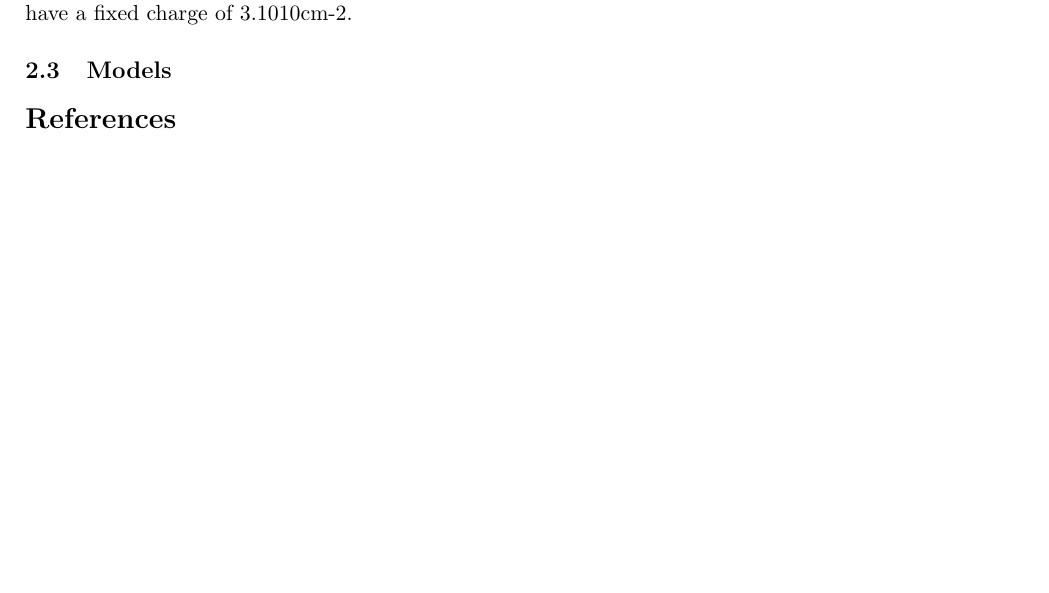
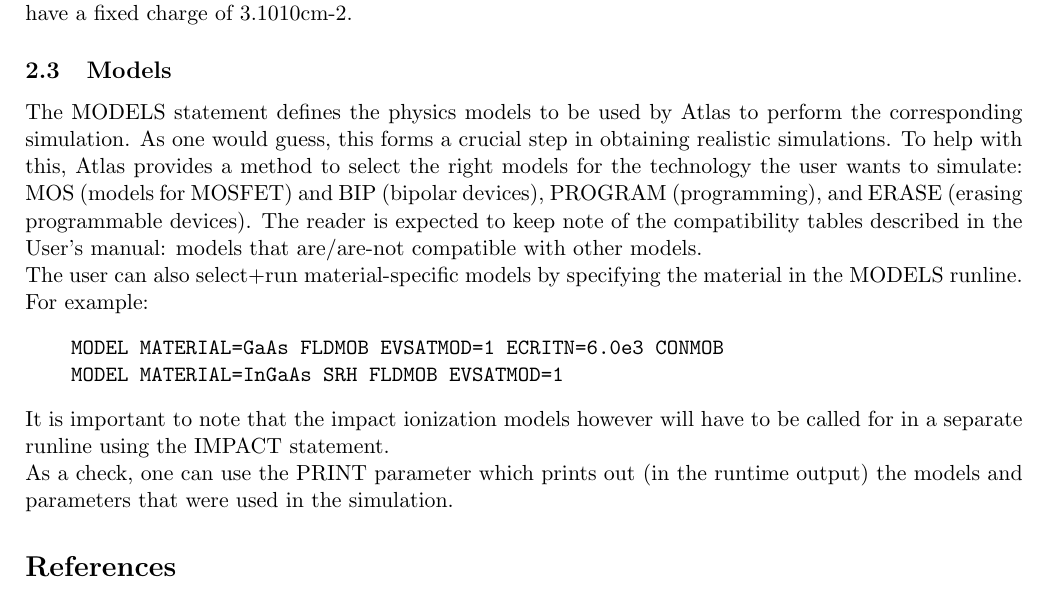
Before and after one commit to CodexForster/SIlvaco-Notes, a LaTeX document (Notes.tex): part of page 4 of 4, cut so that both start at the same text, the shorter picture padded with empty space. Compiled offline with pdfLaTeX.

Commit message:
Notes updated.

```diff
--- a/Notes.tex
+++ b/Notes.tex
@@ -122,6 +122,14 @@
 specifies that all interfaces between semiconductors and insulators within the rectangular region specified, have a fixed charge of 3.1010cm-2.
 
 \subsection{Models}
+The MODELS statement defines the physics models to be used by Atlas to perform the corresponding simulation. As one would guess, this forms a crucial step in obtaining realistic simulations. To help with this, Atlas provides a method to select the right models for the technology the user wants to simulate: MOS (models for MOSFET) and BIP (bipolar devices), PROGRAM (programming), and ERASE (erasing programmable devices). The reader is expected to keep note of the compatibility tables described in the User's manual: models that are/are-not compatible with other models.
+\newline The user can also select+run material-specific models by specifying the material in the MODELS runline. For example:
+\begin{verbatim}
+    MODEL MATERIAL=GaAs FLDMOB EVSATMOD=1 ECRITN=6.0e3 CONMOB
+    MODEL MATERIAL=InGaAs SRH FLDMOB EVSATMOD=1
+\end{verbatim}
+It is important to note that the impact ionization models however will have to be called for in a separate runline using the IMPACT statement.
+\newline As a check, one can use the PRINT parameter which prints out (in the runtime output) the models and parameters that were used in the simulation.
 
 \bibliography{references}
 \end{document}
```
Also changed, not shown: Notes.pdf.
